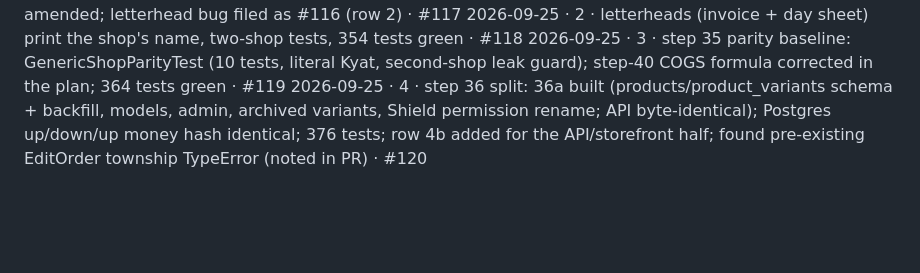
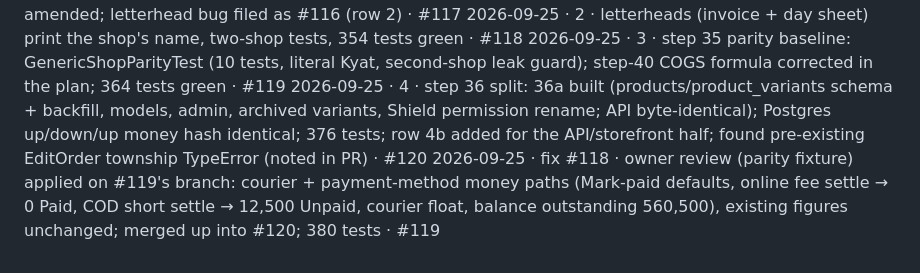
Before and after one commit to naingaunglinn/decant-please, a Markdown page: prompts/RUN-QUEUE.md, the part around the change. GitHub-like rendering; blank space fills up the shorter version.

Commit message:
chore(run): log owner fix from #118 (applied on #119)

```diff
--- a/prompts/RUN-QUEUE.md
+++ b/prompts/RUN-QUEUE.md
@@ -58,3 +58,4 @@ run handles them first. Merge stack PRs bottom-up with a merge commit, not a squ
 2026-09-25 · 2 · letterheads (invoice + day sheet) print the shop's name, two-shop tests, 354 tests green · #118
 2026-09-25 · 3 · step 35 parity baseline: GenericShopParityTest (10 tests, literal Kyat, second-shop leak guard); step-40 COGS formula corrected in the plan; 364 tests green · #119
 2026-09-25 · 4 · step 36 split: 36a built (products/product_variants schema + backfill, models, admin, archived variants, Shield permission rename; API byte-identical); Postgres up/down/up money hash identical; 376 tests; row 4b added for the API/storefront half; found pre-existing EditOrder township TypeError (noted in PR) · #120
+2026-09-25 · fix #118 · owner review (parity fixture) applied on #119's branch: courier + payment-method money paths (Mark-paid defaults, online fee settle → 0 Paid, COD short settle → 12,500 Unpaid, courier float, balance outstanding 560,500), existing figures unchanged; merged up into #120; 380 tests · #119
```
